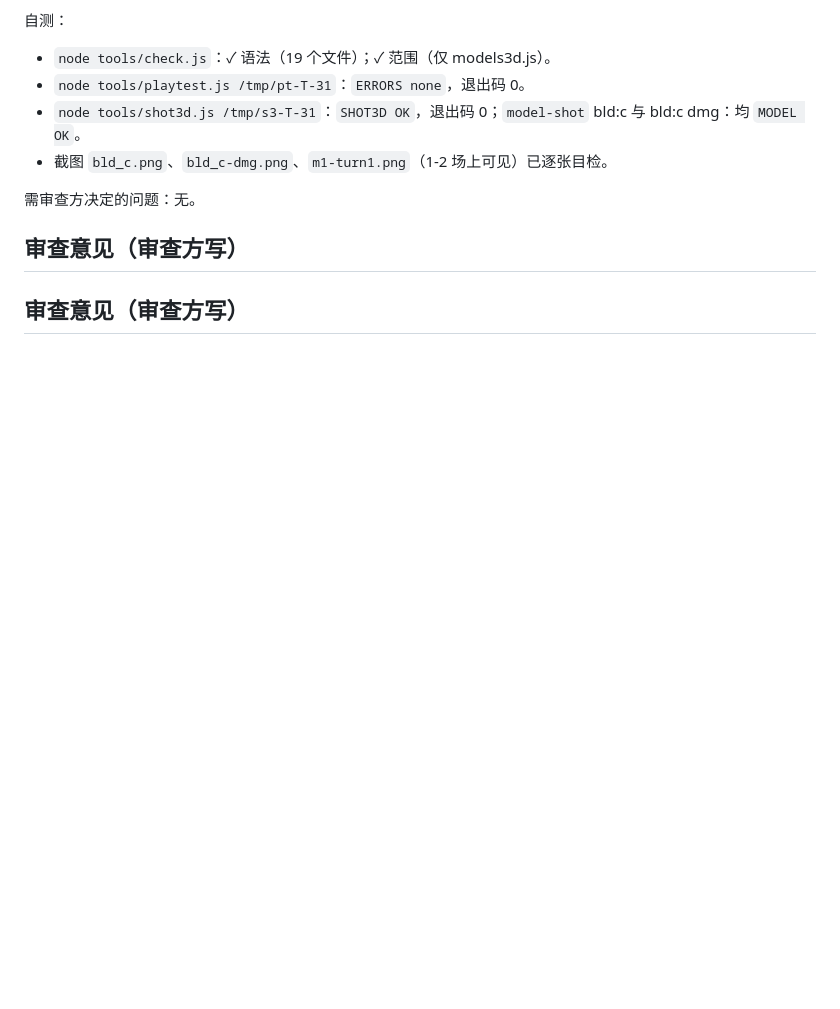
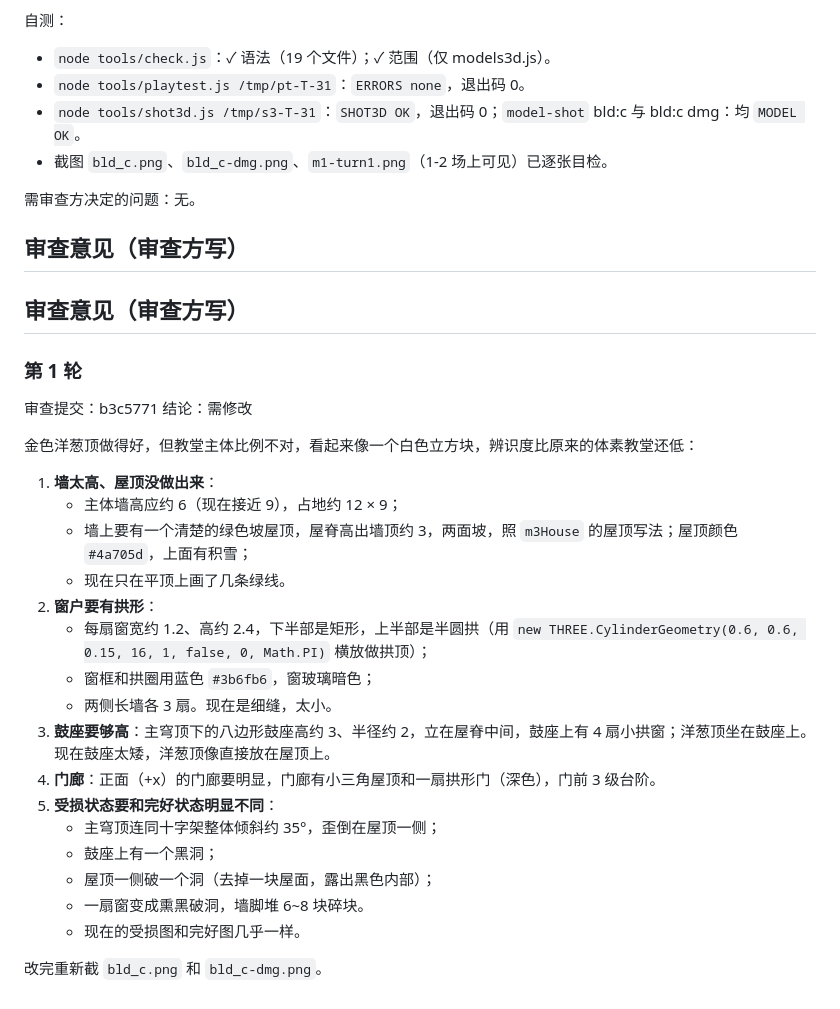
Before and after one commit to mud4u404/game001, a Markdown page: docs/tasks/T-31-精修教堂.md, the part around the change. Drawn GitHub-style; blank space fills up the shorter version.

Commit message:
Review T-31 round 1: changes requested
Co-Authored-By: Claude Opus 5.5 <noreply@anthropic.com>
Claude-Session: https://claude.ai/code/session_01AwfH6u4m5DCVxaiMRmbgB9

```diff
--- a/docs/tasks/T-31-精修教堂.md
+++ b/docs/tasks/T-31-精修教堂.md
@@ -76,3 +76,28 @@
 ## 审查意见（审查方写）
 
 ## 审查意见（审查方写）
+
+### 第 1 轮
+审查提交：b3c5771
+结论：需修改
+
+金色洋葱顶做得好，但教堂主体比例不对，看起来像一个白色立方块，辨识度比原来的体素教堂还低：
+
+1. **墙太高、屋顶没做出来**：
+   - 主体墙高应约 6（现在接近 9），占地约 12 × 9；
+   - 墙上要有一个清楚的绿色坡屋顶，屋脊高出墙顶约 3，两面坡，照 `m3House` 的屋顶写法；屋顶颜色 `#4a705d`，上面有积雪；
+   - 现在只在平顶上画了几条绿线。
+2. **窗户要有拱形**：
+   - 每扇窗宽约 1.2、高约 2.4，下半部是矩形，上半部是半圆拱（用 `new THREE.CylinderGeometry(0.6, 0.6, 0.15, 16, 1, false, 0, Math.PI)` 横放做拱顶）；
+   - 窗框和拱圈用蓝色 `#3b6fb6`，窗玻璃暗色；
+   - 两侧长墙各 3 扇。现在是细缝，太小。
+3. **鼓座要够高**：主穹顶下的八边形鼓座高约 3、半径约 2，立在屋脊中间，鼓座上有 4 扇小拱窗；洋葱顶坐在鼓座上。现在鼓座太矮，洋葱顶像直接放在屋顶上。
+4. **门廊**：正面（+x）的门廊要明显，门廊有小三角屋顶和一扇拱形门（深色），门前 3 级台阶。
+5. **受损状态要和完好状态明显不同**：
+   - 主穹顶连同十字架整体倾斜约 35°，歪倒在屋顶一侧；
+   - 鼓座上有一个黑洞；
+   - 屋顶一侧破一个洞（去掉一块屋面，露出黑色内部）；
+   - 一扇窗变成熏黑破洞，墙脚堆 6~8 块碎块。
+   - 现在的受损图和完好图几乎一样。
+
+改完重新截 `bld_c.png` 和 `bld_c-dmg.png`。
```
